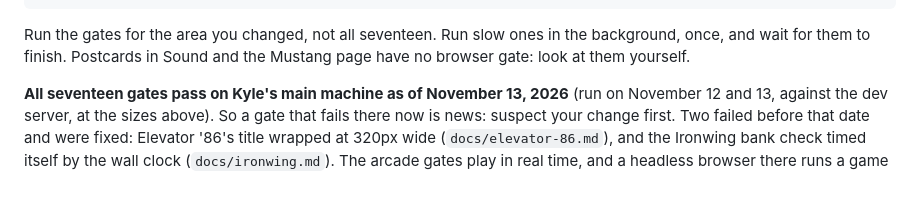
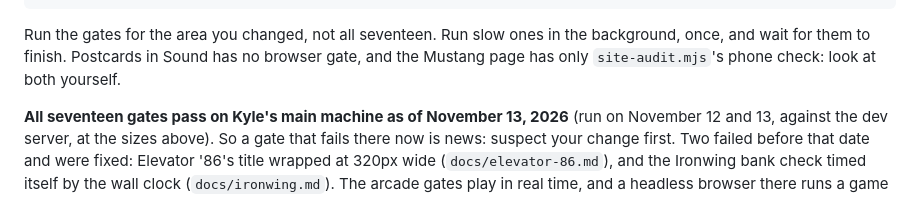
Before and after one commit to ShaKy8/CountdownToRetirement, a Markdown page: CLAUDE.md, the part around the change. Drawn GitHub-style.

Commit message:
CLAUDE.md: Postcards in Sound has no browser gate; the Mustang page has only site-audit.mjs's phone check
Co-Authored-By: Claude Opus 5.5 <noreply@anthropic.com>

````diff
--- a/CLAUDE.md
+++ b/CLAUDE.md
@@ -197,8 +197,9 @@ node scripts/ironwing-circuit-audit.mjs http://localhost:8137 OUT_DIR   # flies
 ```
 
 Run the gates for the area you changed, not all seventeen. Run slow ones in
-the background, once, and wait for them to finish. Postcards in Sound and the
-Mustang page have no browser gate: look at them yourself.
+the background, once, and wait for them to finish. Postcards in Sound has no
+browser gate, and the Mustang page has only `site-audit.mjs`'s phone check:
+look at both yourself.
 
 **All seventeen gates pass on Kyle's main machine as of November 13, 2026**
 (run on November 12 and 13, against the dev server, at the sizes above). So a
````
